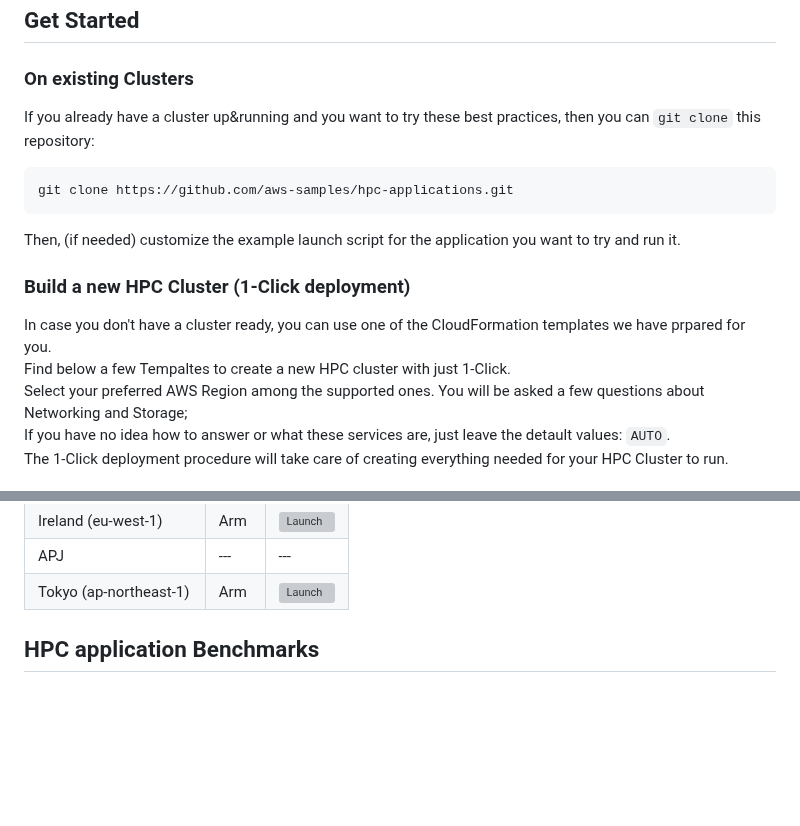
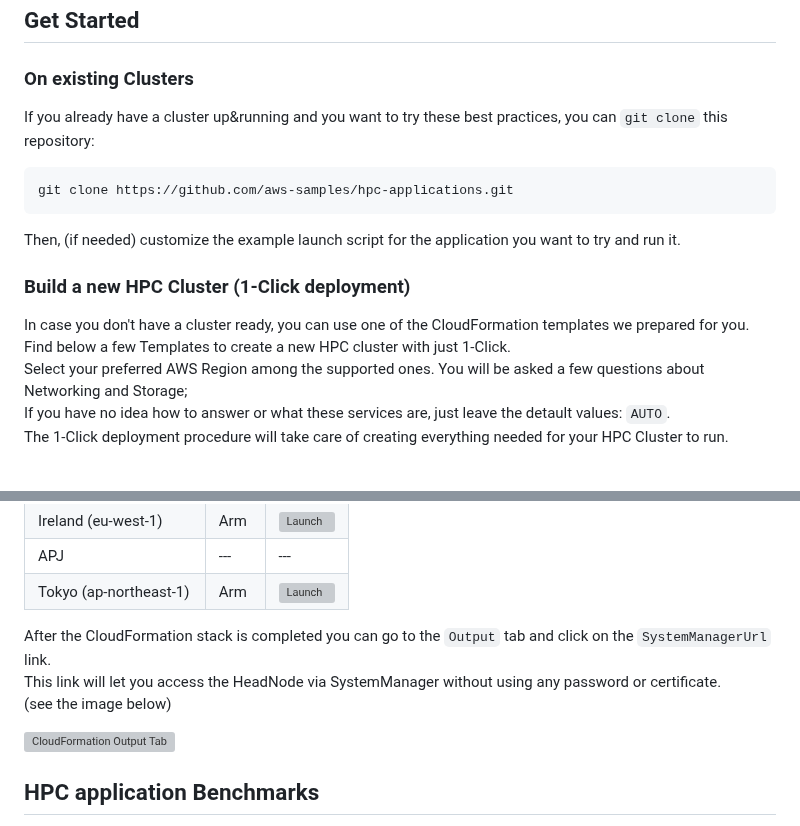
Before and after one commit to aws-samples/hpc-applications, a Markdown page: README.md, 2 parts joined by grey strips. Drawn GitHub-style; blank space fills up the shorter version; grey boxes are pictures that could not be loaded.

Commit message:
CloudFormation Output image, and a few typos

````diff
--- a/README.md
+++ b/README.md
@@ -7,7 +7,7 @@ This repo is maintained by AWS HPC Solution Architects, who will take care of up
 
 ### On existing Clusters
 
-If you already have a cluster up&running and you want to try these best practices, then you can `git clone` this repository:
+If you already have a cluster up&running and you want to try these best practices, you can `git clone` this repository:
 ```
 git clone https://github.com/aws-samples/hpc-applications.git
 ```
@@ -15,8 +15,8 @@ Then, (if needed) customize the example launch script for the application you wa
 
 ### Build a new HPC Cluster (1-Click deployment)
 
-In case you don't have a cluster ready, you can use one of the CloudFormation templates we have prpared for you.<br>
-Find below a few Tempaltes to create a new HPC cluster with just 1-Click.<br>
+In case you don't have a cluster ready, you can use one of the CloudFormation templates we prepared for you.<br>
+Find below a few Templates to create a new HPC cluster with just 1-Click.<br>
 Select your preferred AWS Region among the supported ones. You will be asked a few questions about Networking and Storage; <br>
 If you have no idea how to answer or what these services are, just leave the detault values: `AUTO`. <br>
 The 1-Click deployment procedure will take care of creating everything needed for your HPC Cluster to run.<br>
@@ -34,6 +34,12 @@ The 1-Click deployment procedure will take care of creating everything needed fo
 | Ireland (eu-west-1)       | Arm | [![Launch](https://samdengler.github.io/cloudformation-launch-stack-button-svg/images/eu-west-1.svg)](https://console.aws.amazon.com/) |
 | APJ | --- | --- |
 | Tokyo (ap-northeast-1) | Arm | [![Launch](https://samdengler.github.io/cloudformation-launch-stack-button-svg/images/ap-northeast-1.svg)](https://console.aws.amazon.com/) |
+
+After the CloudFormation stack is completed you can go to the `Output` tab and click on the `SystemManagerUrl` link. <br>
+This link will let you access the HeadNode via SystemManager without using any password or certificate. <br>
+(see the image below)
+
+![CloudFormation Output Tab](https://github.com/aws-samples/hpc-applications/blob/main/Doc/CloudFormationOutput.png?raw=true)
 
 
 ## HPC application Benchmarks
````
Also changed, not shown: Doc/img/CloudFormationOutput.png (added).
